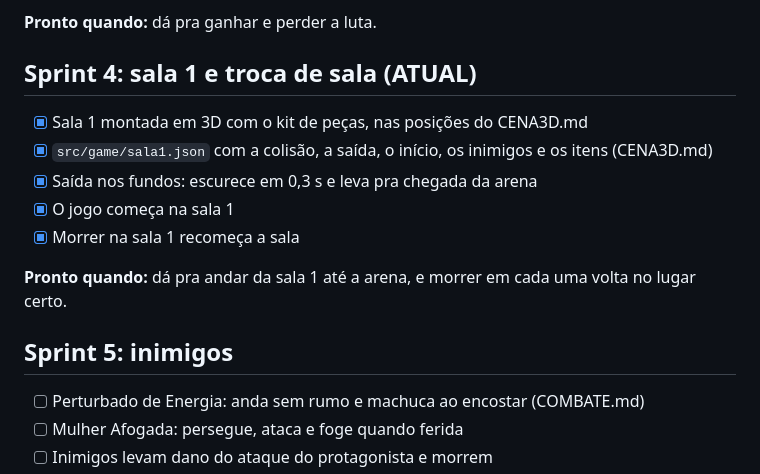
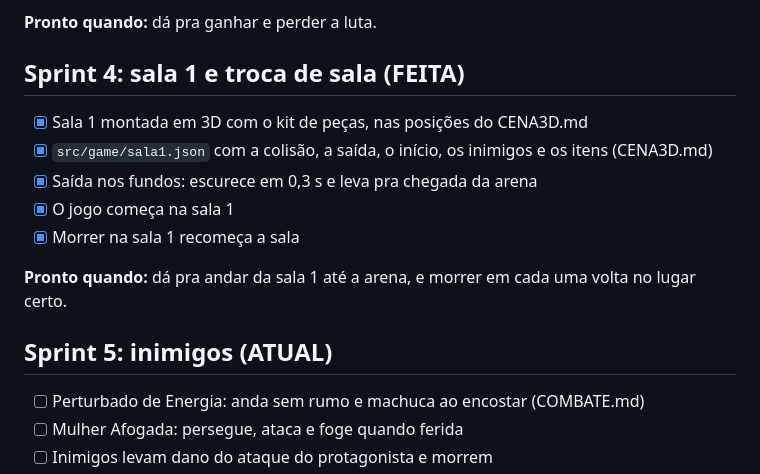
Before and after one commit to NahanM/Rogue-Like-Paranormal, a Markdown page: PLANO.md, the part around the change. Drawn GitHub-style.

Commit message:
Update sprint status and tasks in PLANO.md
Alterado para Sprint 5

```diff
--- a/PLANO.md
+++ b/PLANO.md
@@ -93,7 +93,7 @@ Decisões tomadas onde o COMBATE.md não dizia nada (revisadas, valem daqui pra
 
 **Pronto quando:** dá pra ganhar e perder a luta.
 
-## Sprint 4: sala 1 e troca de sala (ATUAL)
+## Sprint 4: sala 1 e troca de sala (FEITA)
 
 - [x] Sala 1 montada em 3D com o kit de peças, nas posições do CENA3D.md
 - [x] `src/game/sala1.json` com a colisão, a saída, o início, os inimigos e os itens (CENA3D.md)
@@ -103,7 +103,7 @@ Decisões tomadas onde o COMBATE.md não dizia nada (revisadas, valem daqui pra
 
 **Pronto quando:** dá pra andar da sala 1 até a arena, e morrer em cada uma volta no lugar certo.
 
-## Sprint 5: inimigos
+## Sprint 5: inimigos (ATUAL)
 
 - [ ] Perturbado de Energia: anda sem rumo e machuca ao encostar (COMBATE.md)
 - [ ] Mulher Afogada: persegue, ataca e foge quando ferida
```
